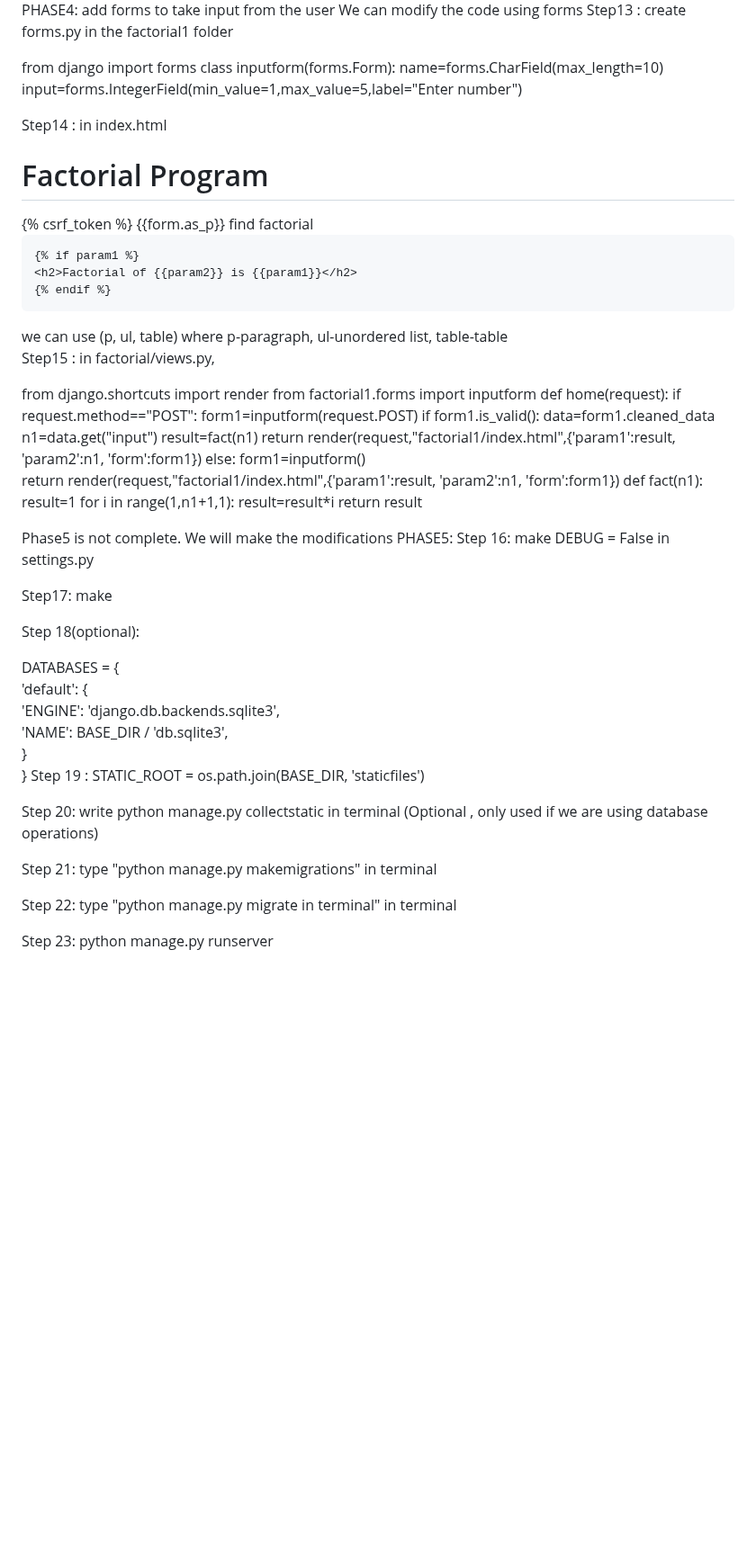
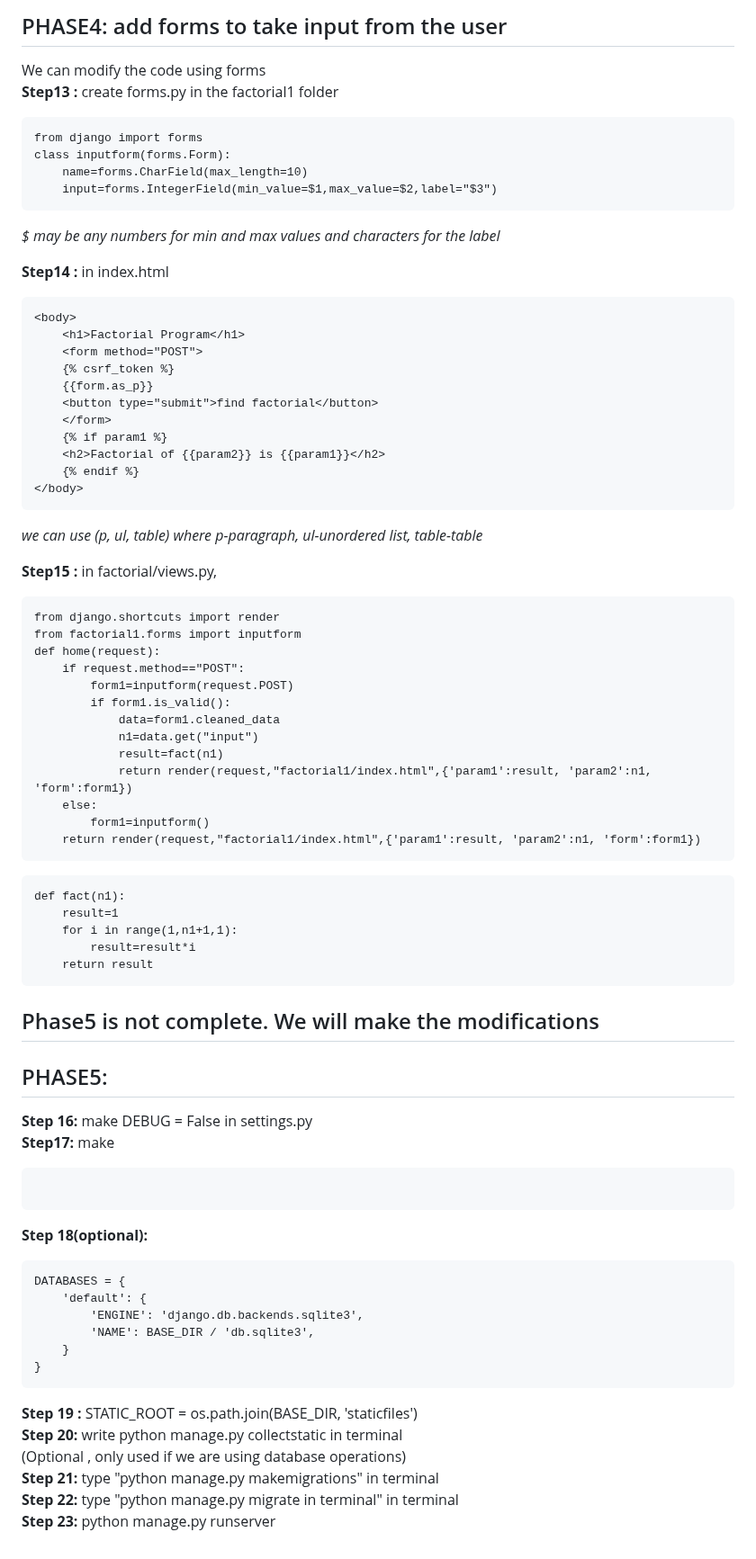
Before and after one commit to ckuthyar/fdp2_python_django_20240506, a Markdown page: README.md, the part around one of its changes. Shown at 90% size. Drawn GitHub-style; blank space fills up the shorter version.

````diff
--- a/README.md
+++ b/README.md
@@ -162,16 +111,17 @@ We should get output as The factorial of 5 is 120
 
-PHASE4: add forms to take input from the user
-We can modify the code using forms
-Step13 : create forms.py in the factorial1 folder
-
+## PHASE4: add forms to take input from the user ##
+ We can modify the code using forms
+ **Step13 :** create forms.py in the factorial1 folder
+```
 from django import forms
 class inputform(forms.Form):
     name=forms.CharField(max_length=10)
-    input=forms.IntegerField(min_value=1,max_value=5,label="Enter number")
+    input=forms.IntegerField(min_value=$1,max_value=$2,label="$3")
+```
+  *$ may be any numbers for min and max values and characters for the label*
 
-
-Step14 : in index.html
-
+**Step14 :** in index.html
+```
 <body>
     <h1>Factorial Program</h1>
     <form method="POST">
@@ -179,16 +129,15 @@ Step14 : in index.html
     {{form.as_p}}
     <button type="submit">find factorial</button>
     </form>
-
     {% if param1 %}
     <h2>Factorial of {{param2}} is {{param1}}</h2>
     {% endif %}
+</body>
+```
+*we can use (p, ul, table)  where  p-paragraph, ul-unordered list, table-table*
 
-</body>
-we can use (p, ul, table) where p-paragraph, ul-unordered list, table-table
-
-Step15 : in factorial/views.py,
-
+**Step15 :** in factorial/views.py,
+```
 from django.shortcuts import render
 from factorial1.forms import inputform
 def home(request):
@@ -202,33 +151,35 @@ def home(request):
     else:
         form1=inputform()
     return render(request,"factorial1/index.html",{'param1':result, 'param2':n1, 'form':form1})
+```
+```
 def fact(n1):
     result=1
     for i in range(1,n1+1,1):
         result=result*i
     return result
+```
 
-Phase5 is not complete. We will make the modifications
-PHASE5:
-Step 16: make DEBUG = False in settings.py
 
-Step17: make
+## Phase5 is not complete. We will make the modifications
 
-Step 18(optional):
-
+## PHASE5:
+**Step 16:** make DEBUG = False in settings.py
+**Step17:** make
+```ALLOWED_HOSTS = ['*']
+```
+**Step 18(optional):**
+```
 DATABASES = {
     'default': {
         'ENGINE': 'django.db.backends.sqlite3',
         'NAME': BASE_DIR / 'db.sqlite3',
     }
 }
-Step 19 : STATIC_ROOT = os.path.join(BASE_DIR, 'staticfiles')
-
-Step 20: write python manage.py collectstatic in terminal
+```
+**Step 19 :** STATIC_ROOT = os.path.join(BASE_DIR, 'staticfiles')
+**Step 20:** write python manage.py collectstatic in terminal
 (Optional , only used if we are using database operations)
-
-Step 21: type "python manage.py makemigrations" in terminal
-
-Step 22: type "python manage.py migrate in terminal" in terminal
-
-Step 23: python manage.py runserver
+**Step 21:** type "python manage.py makemigrations" in terminal
+**Step 22:** type  "python manage.py migrate in terminal" in terminal
+**Step 23:**  python manage.py runserver
````
Also changed, not shown: other parts of README.md (+59 -110 lines).
